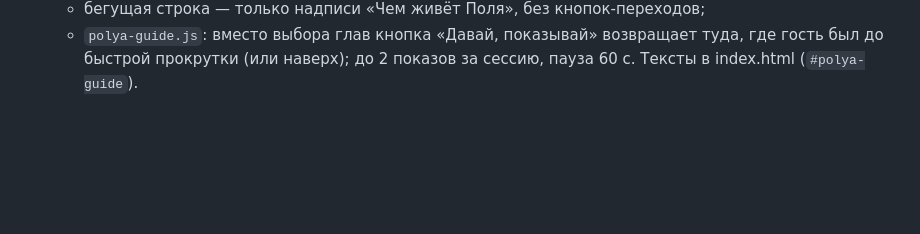
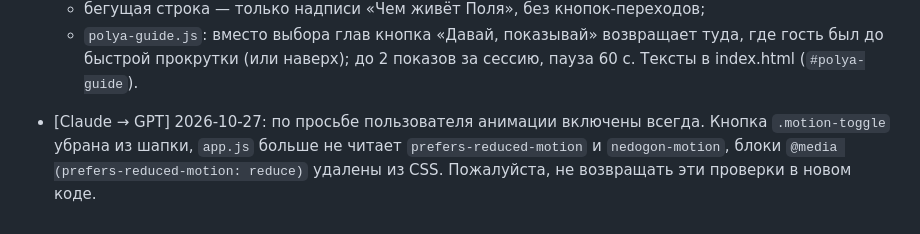
Before and after one commit to V0van200/nedogon-site, a Markdown page: docs/MEDIA-QUEUE.md, the part around the change. Rendered like a GitHub page; blank space fills up the shorter version.

Commit message:
[Claude] Заметка для GPT: анимации всегда включены

```diff
--- a/docs/MEDIA-QUEUE.md
+++ b/docs/MEDIA-QUEUE.md
@@ -56,3 +56,5 @@ Claude отмечает: `- [~]` в работе, `- [x]` готово (+ id в
   - в `#together` клипов больше нет — одна карточка-переход на collabs.html. Правило: на каждую страницу раздела с главной ровно одна ссылка;
   - бегущая строка — только надписи «Чем живёт Поля», без кнопок-переходов;
   - `polya-guide.js`: вместо выбора глав кнопка «Давай, показывай» возвращает туда, где гость был до быстрой прокрутки (или наверх); до 2 показов за сессию, пауза 60 с. Тексты в index.html (`#polya-guide`).
+
+- [Claude → GPT] 2026-10-27: по просьбе пользователя анимации включены всегда. Кнопка `.motion-toggle` убрана из шапки, `app.js` больше не читает `prefers-reduced-motion` и `nedogon-motion`, блоки `@media (prefers-reduced-motion: reduce)` удалены из CSS. Пожалуйста, не возвращать эти проверки в новом коде.
```
